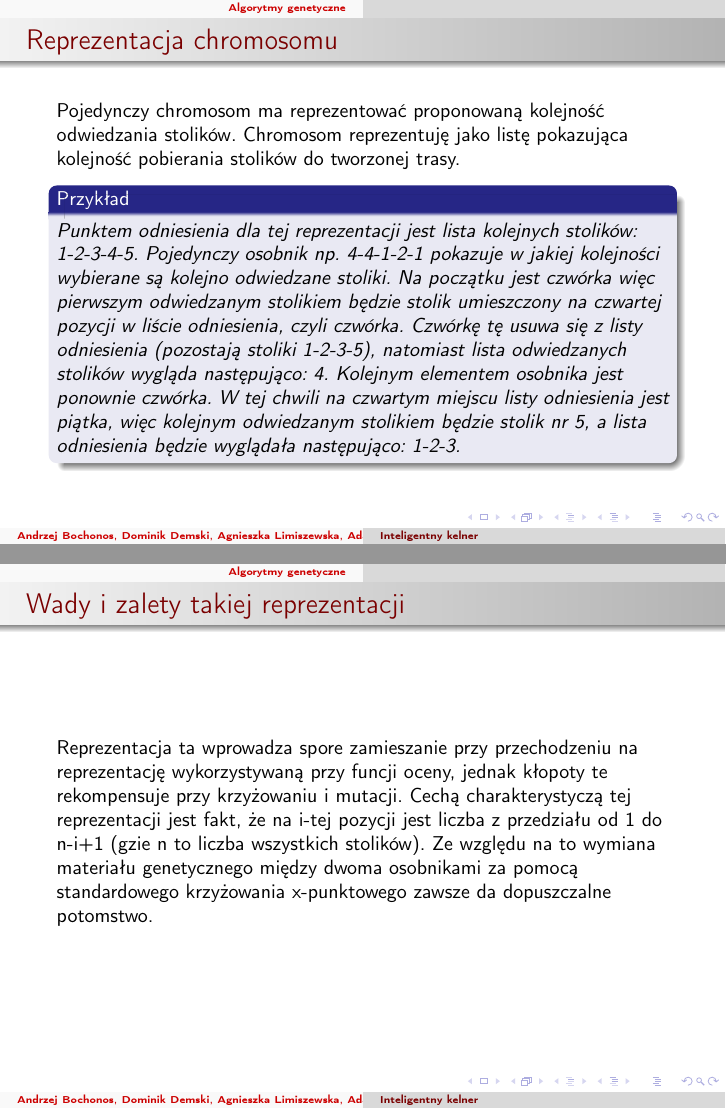
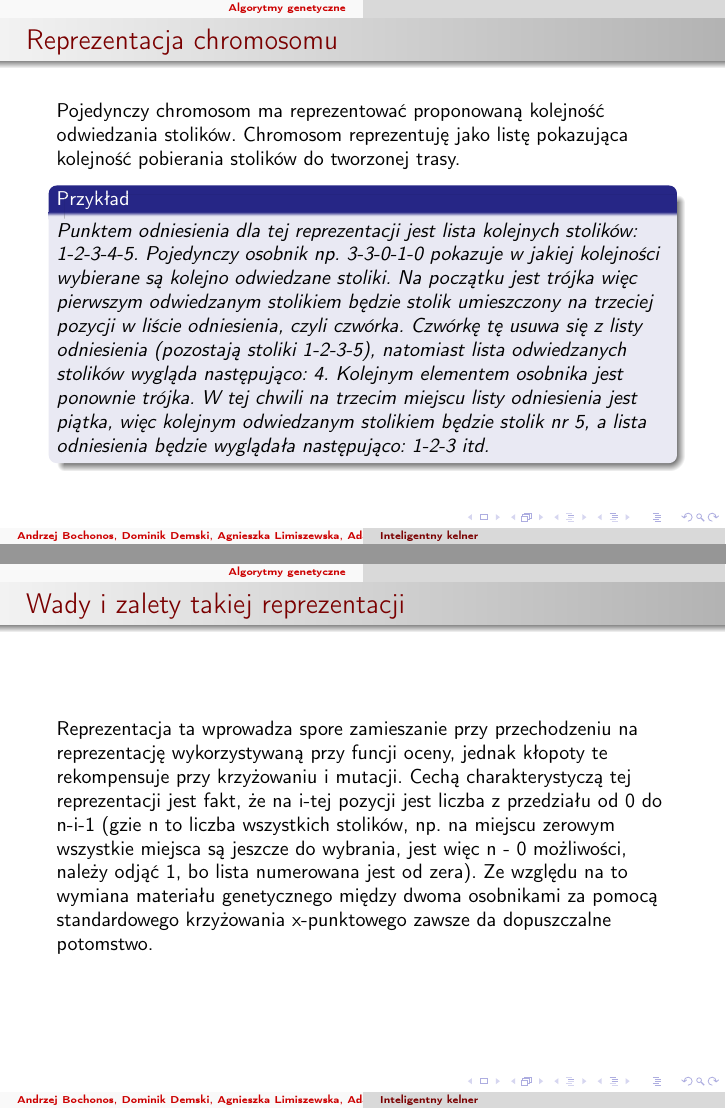
Before and after one commit to demsey15/SZI, LaTeX slides (Referat/Prezentacja_SZI.tex): pages 7 and 8 of 8 before the commit and pages 7 and 8 of 9 after it, joined at a grey line. Compiled offline with pdfLaTeX.

Commit message:
prezentacja - alg. genetyczne cz. 2

```diff
--- a/Referat/Prezentacja_SZI.tex
+++ b/Referat/Prezentacja_SZI.tex
@@ -67,11 +67,15 @@
 			Pojedynczy chromosom ma reprezentować proponowaną kolejność odwiedzania stolików. Chromosom reprezentuję jako listę pokazująca kolejność pobierania stolików do tworzonej trasy.
 
 			\begin{przyk}
-					Punktem odniesienia dla tej reprezentacji jest lista kolejnych stolików: 1-2-3-4-5. Pojedynczy osobnik np. 4-4-1-2-1 pokazuje w jakiej kolejności wybierane są kolejno odwiedzane stoliki. Na początku jest czwórka więc pierwszym odwiedzanym stolikiem będzie stolik umieszczony na czwartej pozycji w liście odniesienia, czyli czwórka. Czwórkę tę usuwa się z listy odniesienia (pozostają stoliki 1-2-3-5), natomiast lista odwiedzanych stolików wygląda następująco: 4.
-					Kolejnym elementem osobnika jest ponownie czwórka. W tej chwili na czwartym miejscu listy odniesienia jest piątka, więc kolejnym odwiedzanym stolikiem będzie stolik nr 5, a lista odniesienia będzie wyglądała następująco: 1-2-3.
+					Punktem odniesienia dla tej reprezentacji jest lista kolejnych stolików: 1-2-3-4-5. Pojedynczy osobnik np. 3-3-0-1-0 pokazuje w jakiej kolejności wybierane są kolejno odwiedzane stoliki. Na początku jest trójka więc pierwszym odwiedzanym stolikiem będzie stolik umieszczony na trzeciej pozycji w liście odniesienia, czyli czwórka. Czwórkę tę usuwa się z listy odniesienia (pozostają stoliki 1-2-3-5), natomiast lista odwiedzanych stolików wygląda następująco: 4.
+					Kolejnym elementem osobnika jest ponownie trójka. W tej chwili na trzecim miejscu listy odniesienia jest piątka, więc kolejnym odwiedzanym stolikiem będzie stolik nr 5, a lista odniesienia będzie wyglądała następująco: 1-2-3 itd.
 			\end{przyk}
 		\end{frame}
 		\begin{frame}{Wady i zalety takiej reprezentacji}
-			Reprezentacja ta wprowadza spore zamieszanie przy przechodzeniu na reprezentację wykorzystywaną przy funcji oceny, jednak kłopoty te rekompensuje przy krzyżowaniu i mutacji. Cechą charakterystyczą tej reprezentacji jest fakt, że na i-tej pozycji jest liczba z przedziału od 1 do n-i+1 (gzie n to liczba wszystkich stolików). Ze względu na to wymiana materiału genetycznego między dwoma osobnikami za pomocą standardowego krzyżowania x-punktowego zawsze da dopuszczalne potomstwo.
+			Reprezentacja ta wprowadza spore zamieszanie przy przechodzeniu na reprezentację wykorzystywaną przy funcji oceny, jednak kłopoty te rekompensuje przy krzyżowaniu i mutacji. Cechą charakterystyczą tej reprezentacji jest fakt, że na i-tej pozycji jest liczba z przedziału od 0 do n-i-1 (gzie n to liczba wszystkich stolików, np. na miejscu zerowym wszystkie miejsca są jeszcze do wybrania, jest więc n - 0 możliwości, należy odjąć 1, bo lista numerowana jest od zera). Ze względu na to wymiana materiału genetycznego między dwoma osobnikami za pomocą standardowego krzyżowania x-punktowego zawsze da dopuszczalne potomstwo.
+		\end{frame}
+		\begin{frame}{Kod}
+			\pgfdeclareimage[width=10cm,height=8cm]{chromosom}{przykladowyChromosom.png}
+			\pgfuseimage{chromosom}
 		\end{frame}
 \end{document}
```
Also changed, not shown: Referat/przykladowyChromosom.png (added).
